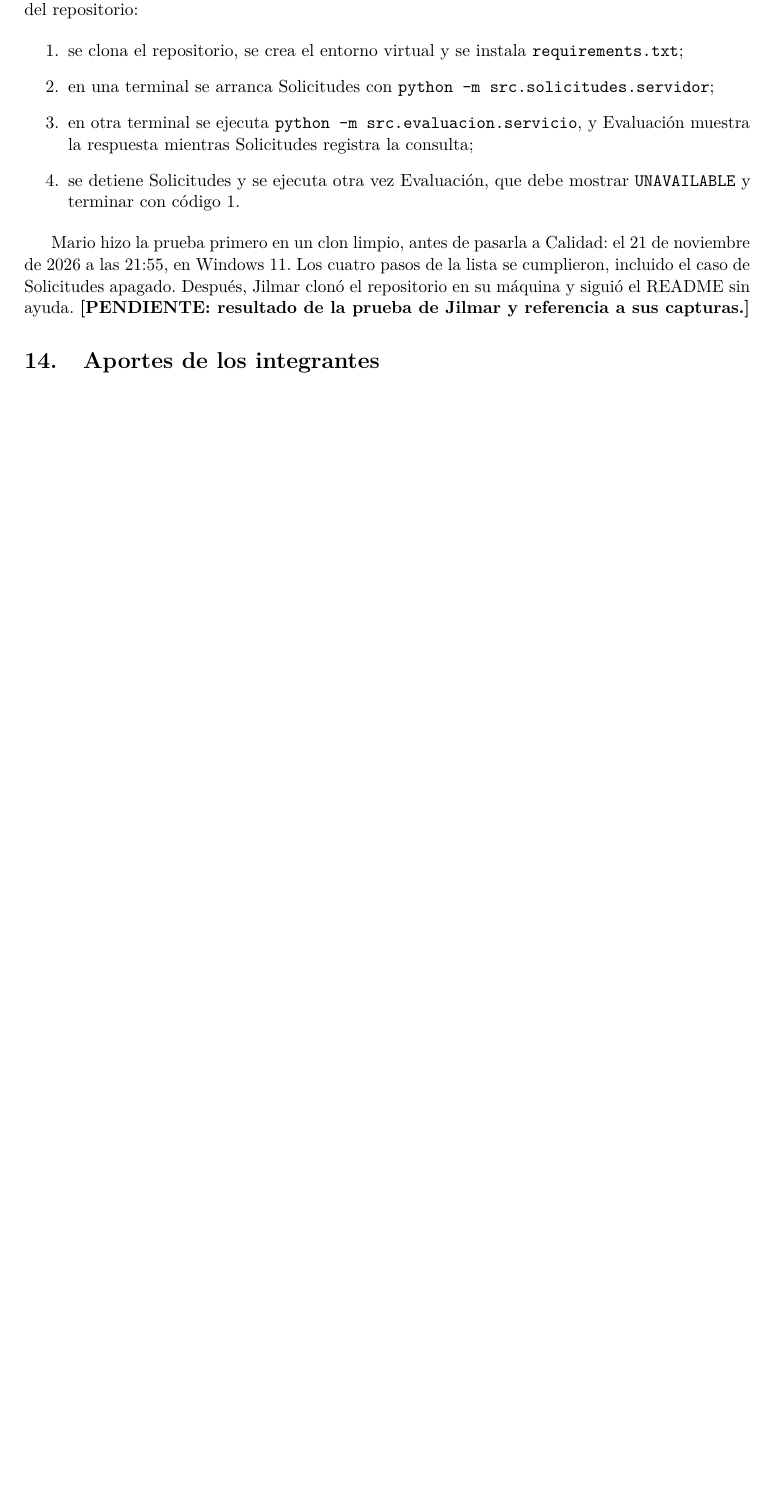
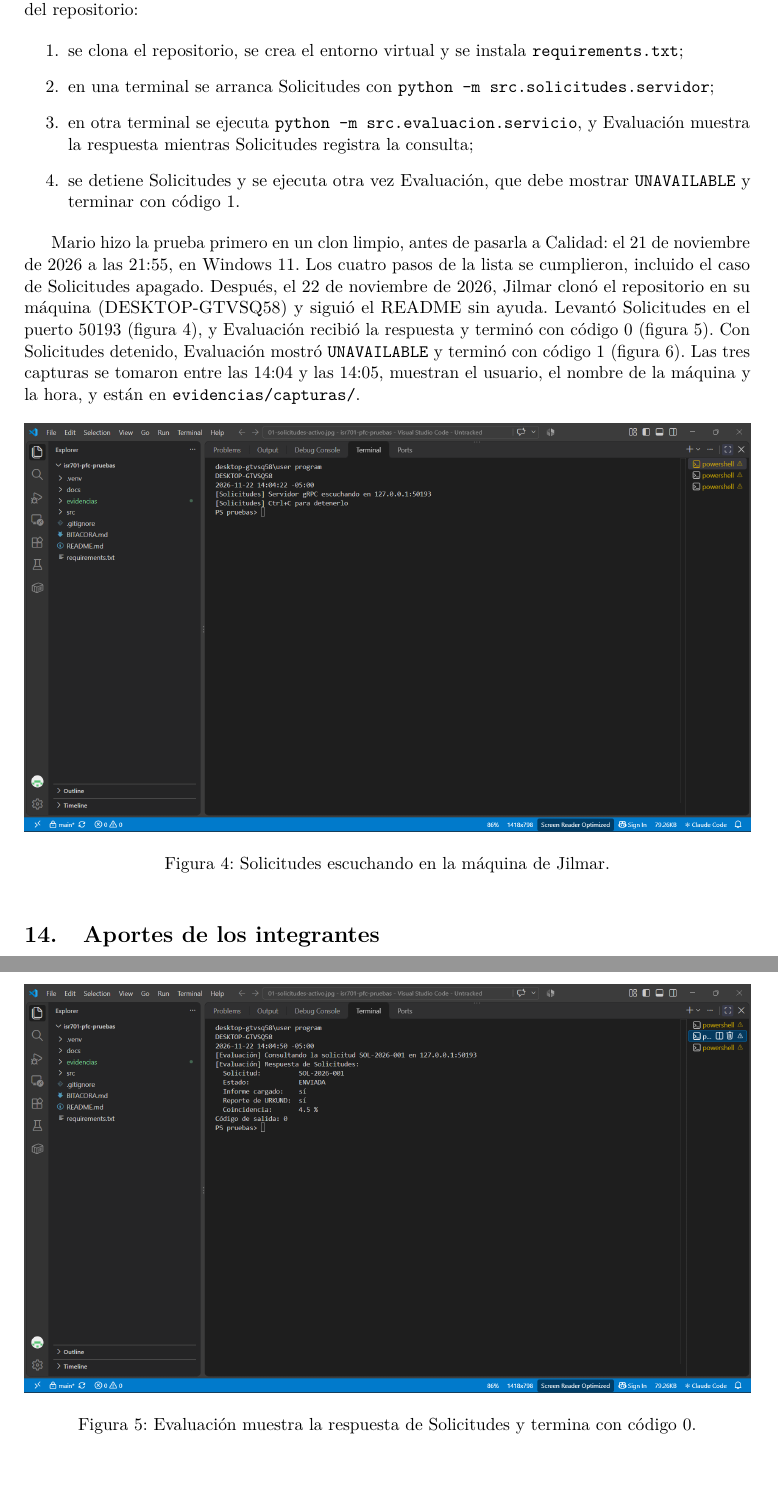
Before and after one commit to reyshadow0/isr701-pfc, a LaTeX document (docs/main.tex, which reads docs/secciones/13-esqueleto.tex): part of page 19 of 23 before the commit and two parts of pages 19 and 20 of 24 after it, the two joined at a grey line, cut so that both start at the same text, the shorter picture padded with empty space. Compiled offline with pdfLaTeX.

```diff
--- a/docs/secciones/13-esqueleto.tex
+++ b/docs/secciones/13-esqueleto.tex
@@ -28,26 +28,16 @@
   \item se detiene Solicitudes y se ejecuta otra vez Evaluación, que debe mostrar \texttt{UNAVAILABLE} y terminar con código 1.
 \end{enumerate}
 
-Mario hizo la prueba primero en un clon limpio, antes de pasarla a Calidad: el 21 de noviembre de 2026 a las 21:55, en Windows 11. Los cuatro pasos de la lista se cumplieron, incluido el caso de Solicitudes apagado. Después, Jilmar clonó el repositorio en su máquina y siguió el README sin ayuda. \textbf{[PENDIENTE: resultado de la prueba de Jilmar y referencia a sus capturas.]}
+Mario hizo la prueba primero en un clon limpio, antes de pasarla a Calidad: el 21 de noviembre de 2026 a las 21:55, en Windows 11. Los cuatro pasos de la lista se cumplieron, incluido el caso de Solicitudes apagado. Después, el 22 de noviembre de 2026, Jilmar clonó el repositorio en su máquina (DESKTOP-GTVSQ58) y siguió el README sin ayuda. Levantó Solicitudes en el puerto 50193 (figura~\ref{fig:captura-solicitudes}), y Evaluación recibió la respuesta y terminó con código~0 (figura~\ref{fig:captura-evaluacion}). Con Solicitudes detenido, Evaluación mostró \texttt{UNAVAILABLE} y terminó con código~1 (figura~\ref{fig:captura-apagado}). Las tres capturas se tomaron entre las 14:04 y las 14:05, muestran el usuario, el nombre de la máquina y la hora, y están en \nolinkurl{evidencias/capturas/}.
 
-% Cuando Jilmar suba las capturas a evidencias/capturas/, descomentar y ajustar los nombres:
-% \begin{figure}[htbp]
-%   \centering
-%   \includegraphics[width=\textwidth]{../evidencias/capturas/01-solicitudes-arranca.png}
-%   \caption{Solicitudes escuchando en el puerto 50051.}
-%   \label{fig:captura-solicitudes}
-% \end{figure}
-%
-% \begin{figure}[htbp]
-%   \centering
-%   \includegraphics[width=\textwidth]{../evidencias/capturas/02-evaluacion-consulta.png}
-%   \caption{Evaluación muestra la respuesta de Solicitudes.}
-%   \label{fig:captura-evaluacion}
-% \end{figure}
-%
-% \begin{figure}[htbp]
-%   \centering
-%   \includegraphics[width=\textwidth]{../evidencias/capturas/03-solicitudes-apagado.png}
-%   \caption{Evaluación con Solicitudes apagado: UNAVAILABLE.}
-%   \label{fig:captura-apagado}
-% \end{figure}
+\begin{figure}[htbp]
+  \centering
+  \includegraphics[width=\textwidth]{../evidencias/capturas/01-solicitudes-activo.png}
+  \caption{Solicitudes escuchando en la máquina de Jilmar.}
+  \label{fig:captura-solicitudes}
+\end{figure}
+
+\begin{figure}[htbp]
+  \centering
+  \includegraphics[width=\textwidth]{../evidencias/capturas/02-evaluacion-respuesta.png}
+  \caption{Evaluación muestra la respuesta de Solicitudes y termina con código 0.}
```
Also changed, not shown: README.md, docs/secciones/13-esqueleto.tex (9 more changed lines).
